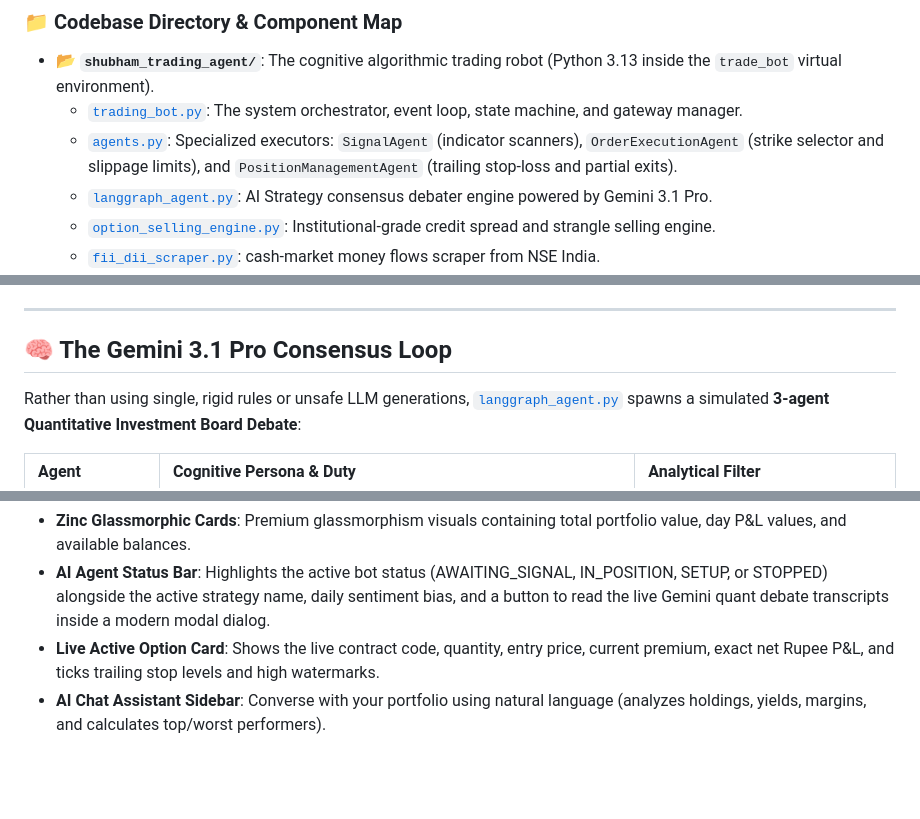
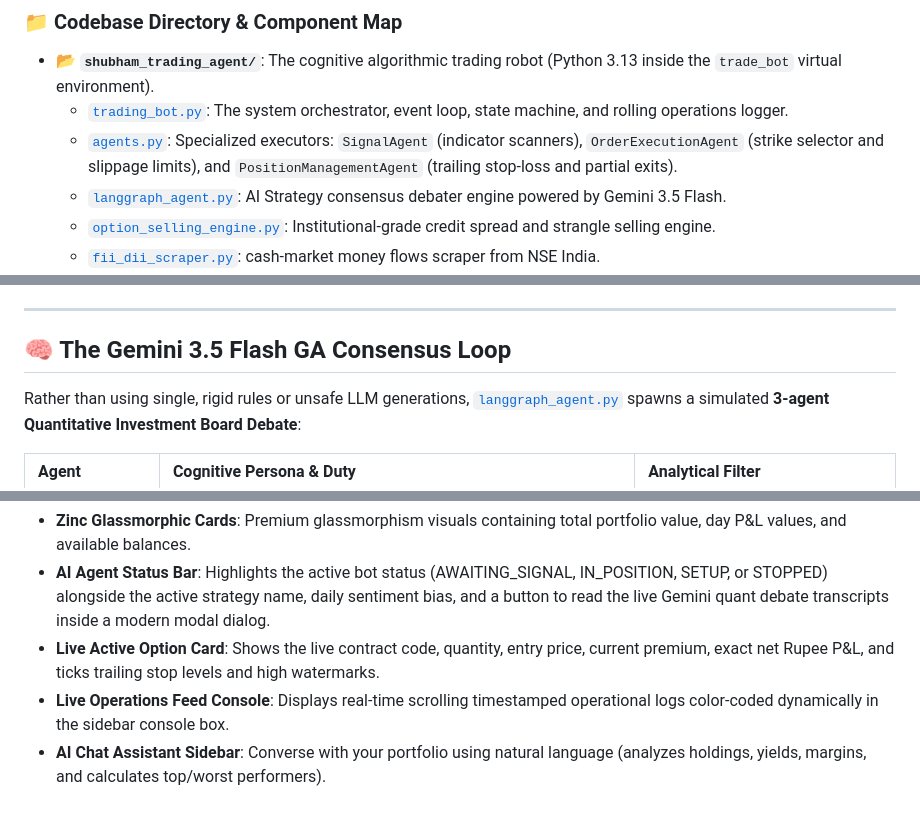
Before and after one commit to shubhampathakk/trading-ai, a Markdown page: codebase_walkthrough.md, 3 parts joined by grey strips. GitHub-like rendering; blank space fills up the shorter version.

```diff
--- a/codebase_walkthrough.md
+++ b/codebase_walkthrough.md
@@ -50,9 +50,9 @@ graph TD
 ### 📁 Codebase Directory & Component Map
 
 *   **📂 `shubham_trading_agent/`**: The cognitive algorithmic trading robot (Python 3.13 inside the `trade_bot` virtual environment).
-    *   [`trading_bot.py`](file:///Users/shubhampathakk/Documents/Assets/Trading/shubham_trading_agent/trading_bot.py): The system orchestrator, event loop, state machine, and gateway manager.
+    *   [`trading_bot.py`](file:///Users/shubhampathakk/Documents/Assets/Trading/shubham_trading_agent/trading_bot.py): The system orchestrator, event loop, state machine, and rolling operations logger.
     *   [`agents.py`](file:///Users/shubhampathakk/Documents/Assets/Trading/shubham_trading_agent/agents.py): Specialized executors: `SignalAgent` (indicator scanners), `OrderExecutionAgent` (strike selector and slippage limits), and `PositionManagementAgent` (trailing stop-loss and partial exits).
-    *   [`langgraph_agent.py`](file:///Users/shubhampathakk/Documents/Assets/Trading/shubham_trading_agent/langgraph_agent.py): AI Strategy consensus debater engine powered by Gemini 3.1 Pro.
+    *   [`langgraph_agent.py`](file:///Users/shubhampathakk/Documents/Assets/Trading/shubham_trading_agent/langgraph_agent.py): AI Strategy consensus debater engine powered by Gemini 3.5 Flash.
     *   [`option_selling_engine.py`](file:///Users/shubhampathakk/Documents/Assets/Trading/shubham_trading_agent/option_selling_engine.py): Institutional-grade credit spread and strangle selling engine.
     *   [`fii_dii_scraper.py`](file:///Users/shubhampathakk/Documents/Assets/Trading/shubham_trading_agent/fii_dii_scraper.py): cash-market money flows scraper from NSE India.
 *   **📂 `dashboard/`**: Premium Single Page Application (SPA) styled with outfits typography and zinc-dark glassmorphism.
@@ -65,7 +65,7 @@ graph TD
 
 ---
 
-## 🧠 The Gemini 3.1 Pro Consensus Loop
+## 🧠 The Gemini 3.5 Flash GA Consensus Loop
 
 Rather than using single, rigid rules or unsafe LLM generations, [`langgraph_agent.py`](file:///Users/shubhampathakk/Documents/Assets/Trading/shubham_trading_agent/langgraph_agent.py) spawns a simulated **3-agent Quantitative Investment Board Debate**:
 
@@ -198,4 +198,5 @@ Designed inside [`dashboard/index.html`](file:///Users/shubhampathakk/Documents/
 *   **Zinc Glassmorphic Cards**: Premium glassmorphism visuals containing total portfolio value, day P&L values, and available balances.
 *   **AI Agent Status Bar**: Highlights the active bot status (AWAITING_SIGNAL, IN_POSITION, SETUP, or STOPPED) alongside the active strategy name, daily sentiment bias, and a button to read the live Gemini quant debate transcripts inside a modern modal dialog.
 *   **Live Active Option Card**: Shows the live contract code, quantity, entry price, current premium, exact net Rupee P&L, and ticks trailing stop levels and high watermarks.
+*   **Live Operations Feed Console**: Displays real-time scrolling timestamped operational logs color-coded dynamically in the sidebar console box.
 *   **AI Chat Assistant Sidebar**: Converse with your portfolio using natural language (analyzes holdings, yields, margins, and calculates top/worst performers).
```
Also changed, not shown: README.md (+18 -11 lines).
